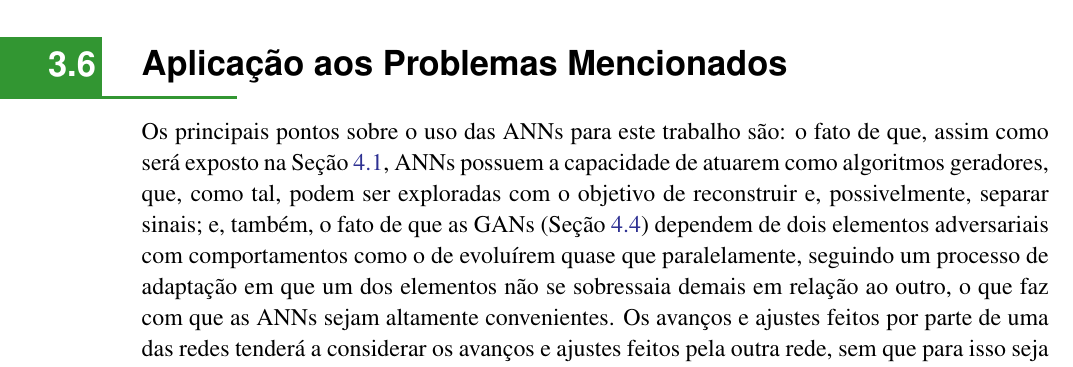
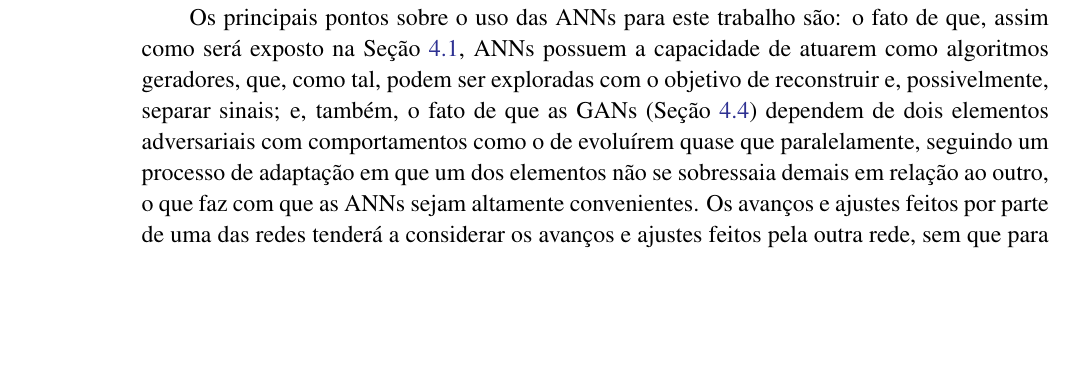
Before and after one commit to titocaco/mestrado, a LaTeX thesis (main.tex, which reads ann.tex): part of page 62 of 98 before the commit and part of page 24 of 98 after it, cut at the place of the change, the shorter picture padded with empty space. Compiled offline with pdfLaTeX.

Commit message:
Mudança de capítulo para o conteúdo de aplicação

```diff
--- a/ann.tex
+++ b/ann.tex
@@ -833,13 +833,7 @@ Assim, utilizando-se a \textit{regra delta}, os ajustes de treinamento da rede p
 \noindent ou seja, a \textit{correção dos pesos} $\Delta w_{ji}(n)$ é diretamente influenciada pela \textit{taxa de aprendizado} $\eta$, pelo \textit{gradiente local} $\delta_{j}(n)$ e pelo sinal de entrada do neurônio $j$, $y_{i}(n)$.
 
 
-%   -----------------------------------------------
-%   ----- Aplicação aos Problemas Mencionados -----
-%   -----------------------------------------------
-\section{Aplicação aos Problemas Mencionados}
-\label{sec:ann_application_mentioned_problem}
 
-Os principais pontos sobre o uso das ANNs para este trabalho são: o fato de que, assim como será exposto na Seção \ref{sec:gan_nn_as_generative_model}, ANNs possuem a capacidade de atuarem como algoritmos geradores, que, como tal, podem ser exploradas com o objetivo de reconstruir e, possivelmente, separar sinais; e, também, o fato de que as GANs (Seção \ref{sec:gan_gan}) dependem de dois elementos adversariais com comportamentos como o de evoluírem quase que paralelamente, seguindo um processo de adaptação em que um dos elementos não se sobressaia demais em relação ao outro, o que faz com que as ANNs sejam altamente convenientes. Os avanços e ajustes feitos por parte de uma das redes tenderá a considerar os avanços e ajustes feitos pela outra rede, sem que para isso seja preciso inserir tais informações como parâmetros de entrada mutuamente dependentes.
 
 
 %   ---------------------------
```
Also changed, not shown: introduction.tex (+2 -0 lines).
